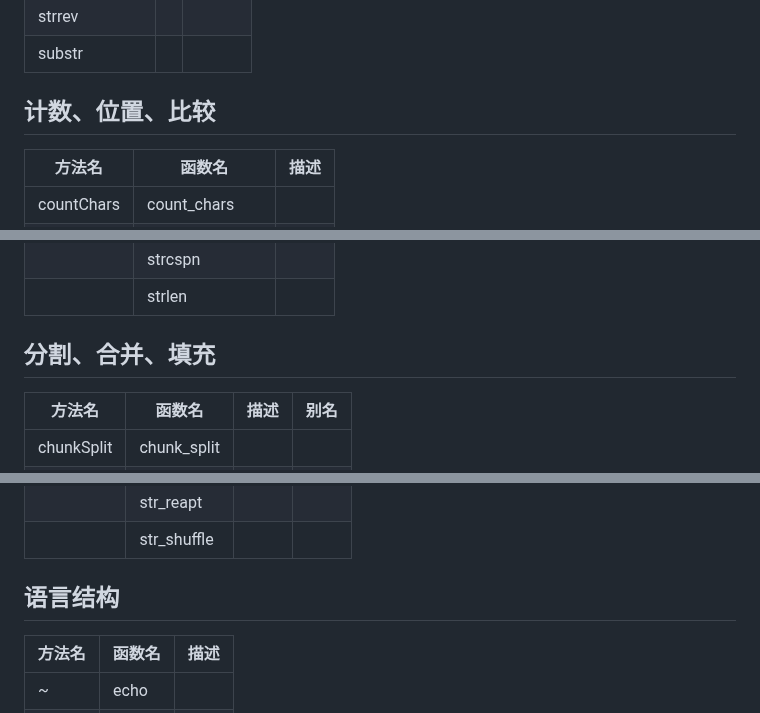
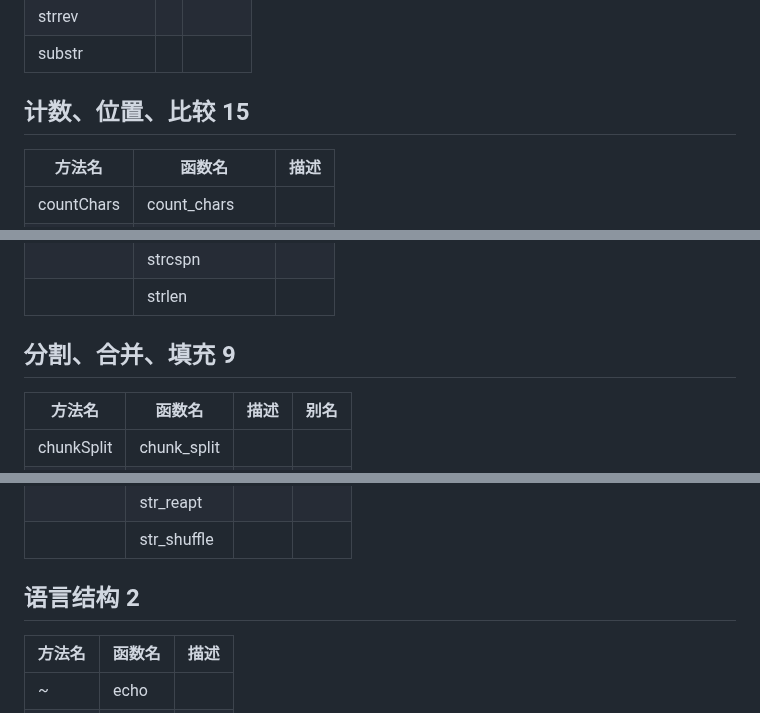
Before and after one commit to wuding/php-ext, a Markdown page: docs/api/Strings.md, 3 parts joined by grey strips. Drawn GitHub-style.

```diff
--- a/docs/api/Strings.md
+++ b/docs/api/Strings.md
@@ -155,7 +155,7 @@
 
 
 
-## 计数、位置、比较
+## 计数、位置、比较 15
 
 | 方法名     | 函数名         | 描述 |
 | ---------- | -------------- | ---- |
@@ -177,7 +177,7 @@
 
 
 
-## 分割、合并、填充
+## 分割、合并、填充 9
 
 | 方法名     | 函数名      | 描述 | 别名 |
 | ---------- | ----------- | ---- | ---- |
@@ -193,7 +193,7 @@
 
 
 
-## 语言结构
+## 语言结构 2
 
 | 方法名 | 函数名 | 描述 |
 | ------ | ------ | ---- |
```
Also changed, not shown: other parts of docs/api/Strings.md (+11 -11 lines).
